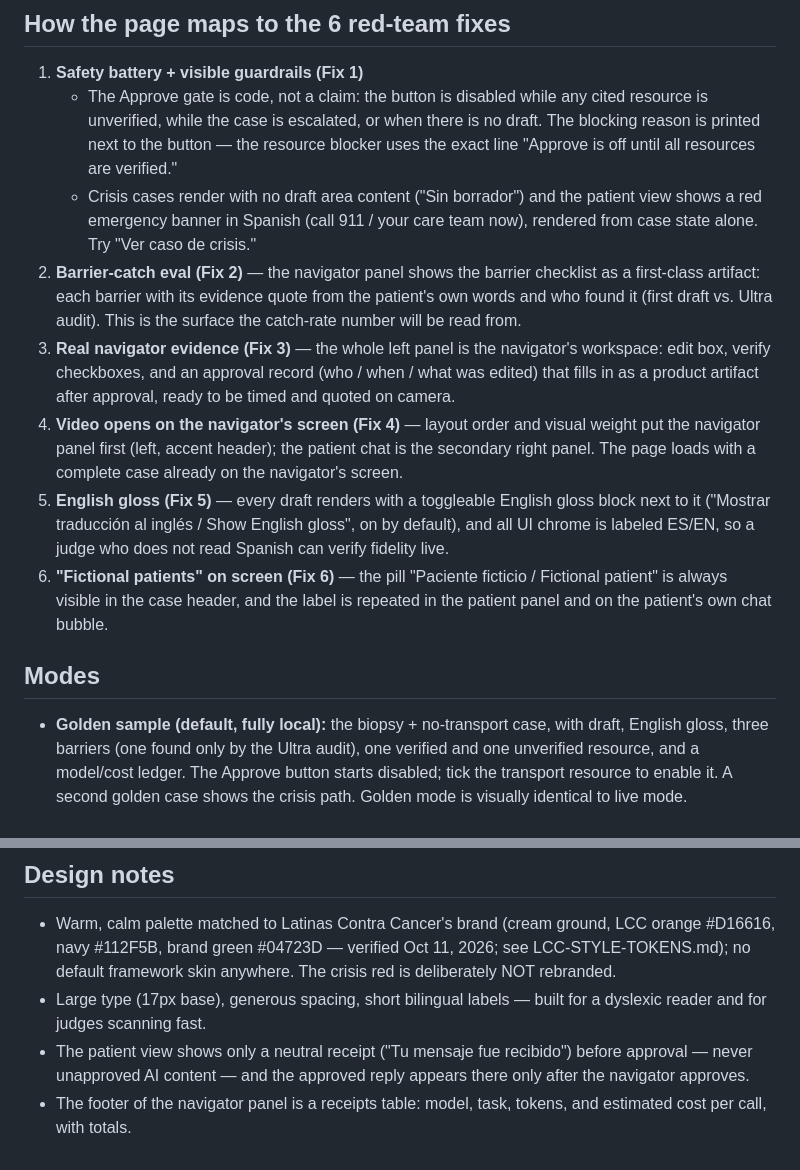
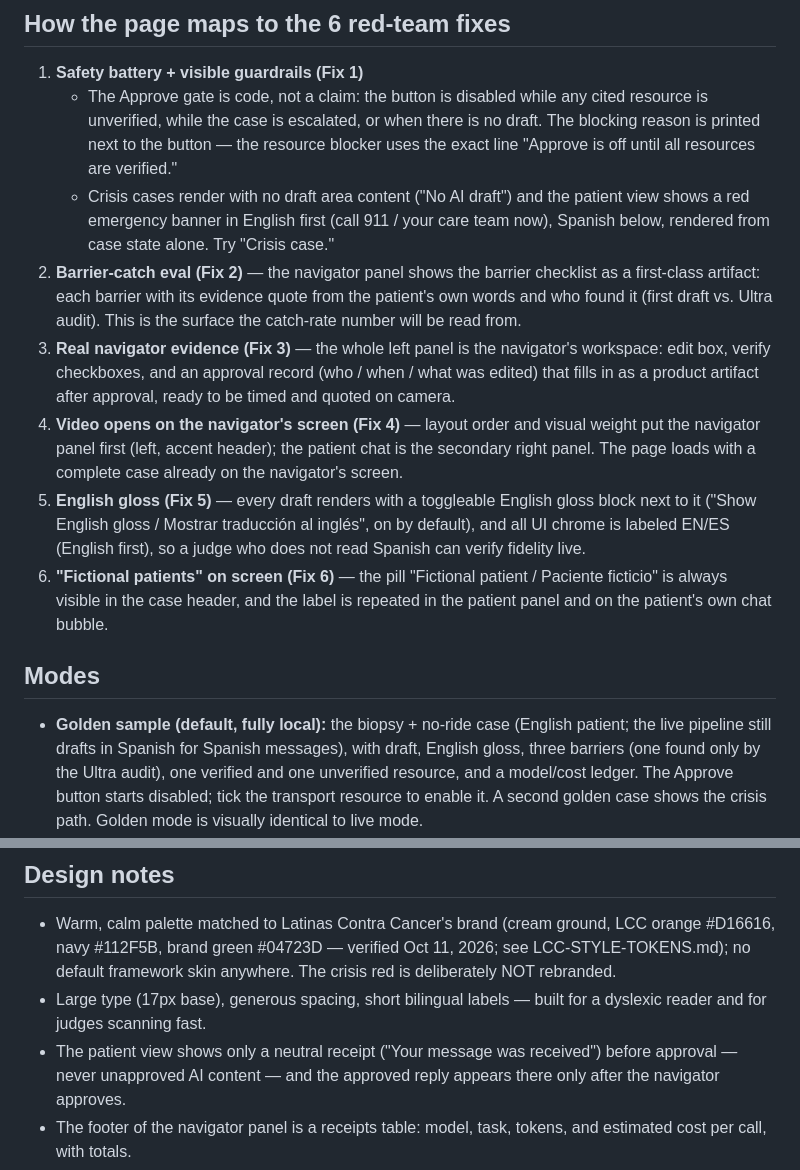
Before and after one commit to jlhpacheco/nebius-global-ai-hackathon, a Markdown page: app/static/README-frontend.md, 2 parts joined by grey strips. Rendered like a GitHub page.

Commit message:
UI: English-first demo (EN default, EN/ES labels, English golden cases; Spanish pipeline unchanged)

```diff
--- a/app/static/README-frontend.md
+++ b/app/static/README-frontend.md
@@ -15,9 +15,10 @@ Example: `python3 -m http.server -d app/static 8000`
      is no draft. The blocking reason is printed next to the button — the
      resource blocker uses the exact line "Approve is off until all resources
      are verified."
-   - Crisis cases render with no draft area content ("Sin borrador") and the
-     patient view shows a red emergency banner in Spanish (call 911 / your
-     care team now), rendered from case state alone. Try "Ver caso de crisis."
+   - Crisis cases render with no draft area content ("No AI draft") and the
+     patient view shows a red emergency banner in English first (call 911 /
+     your care team now), Spanish below, rendered from case state alone.
+     Try "Crisis case."
 2. **Barrier-catch eval (Fix 2)** — the navigator panel shows the barrier
    checklist as a first-class artifact: each barrier with its evidence quote
    from the patient's own words and who found it (first draft vs. Ultra
@@ -31,16 +32,17 @@ Example: `python3 -m http.server -d app/static 8000`
    patient chat is the secondary right panel. The page loads with a complete
    case already on the navigator's screen.
 5. **English gloss (Fix 5)** — every draft renders with a toggleable English
-   gloss block next to it ("Mostrar traducción al inglés / Show English
-   gloss", on by default), and all UI chrome is labeled ES/EN, so a judge who
+   gloss block next to it ("Show English gloss / Mostrar traducción al inglés",
+   on by default), and all UI chrome is labeled EN/ES (English first), so a judge who
    does not read Spanish can verify fidelity live.
-6. **"Fictional patients" on screen (Fix 6)** — the pill "Paciente ficticio /
-   Fictional patient" is always visible in the case header, and the label is
+6. **"Fictional patients" on screen (Fix 6)** — the pill "Fictional patient /
+   Paciente ficticio" is always visible in the case header, and the label is
    repeated in the patient panel and on the patient's own chat bubble.
 
 ## Modes
 
-- **Golden sample (default, fully local):** the biopsy + no-transport case,
+- **Golden sample (default, fully local):** the biopsy + no-ride case (English
+  patient; the live pipeline still drafts in Spanish for Spanish messages),
   with draft, English gloss, three barriers (one found only by the Ultra
   audit), one verified and one unverified resource, and a model/cost ledger.
   The Approve button starts disabled; tick the transport resource to enable
@@ -65,7 +67,7 @@ Example: `python3 -m http.server -d app/static 8000`
   The crisis red is deliberately NOT rebranded.
 - Large type (17px base), generous spacing, short bilingual labels — built
   for a dyslexic reader and for judges scanning fast.
-- The patient view shows only a neutral receipt ("Tu mensaje fue recibido")
+- The patient view shows only a neutral receipt ("Your message was received")
   before approval — never unapproved AI content — and the approved reply
   appears there only after the navigator approves.
 - The footer of the navigator panel is a receipts table: model, task,
```
